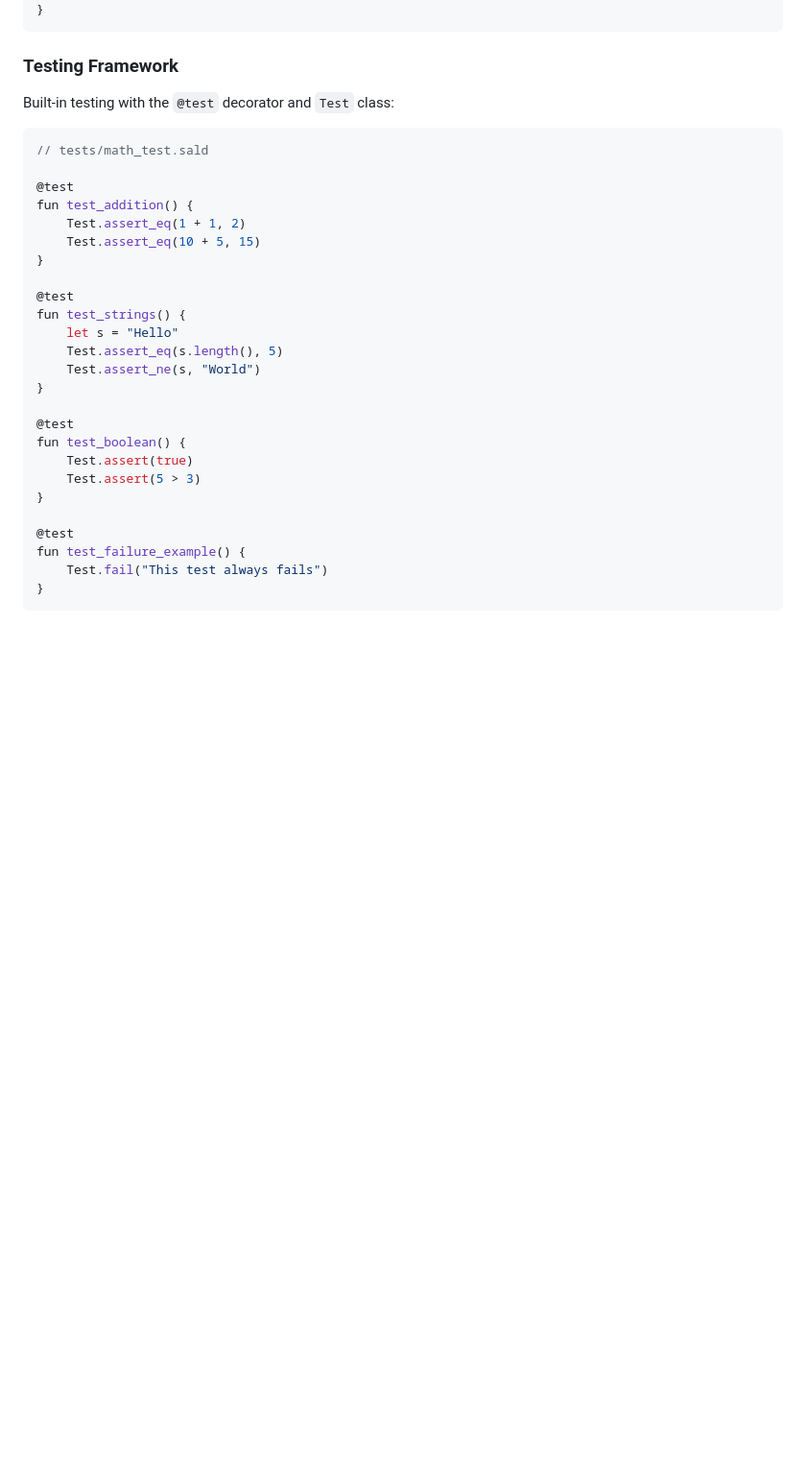
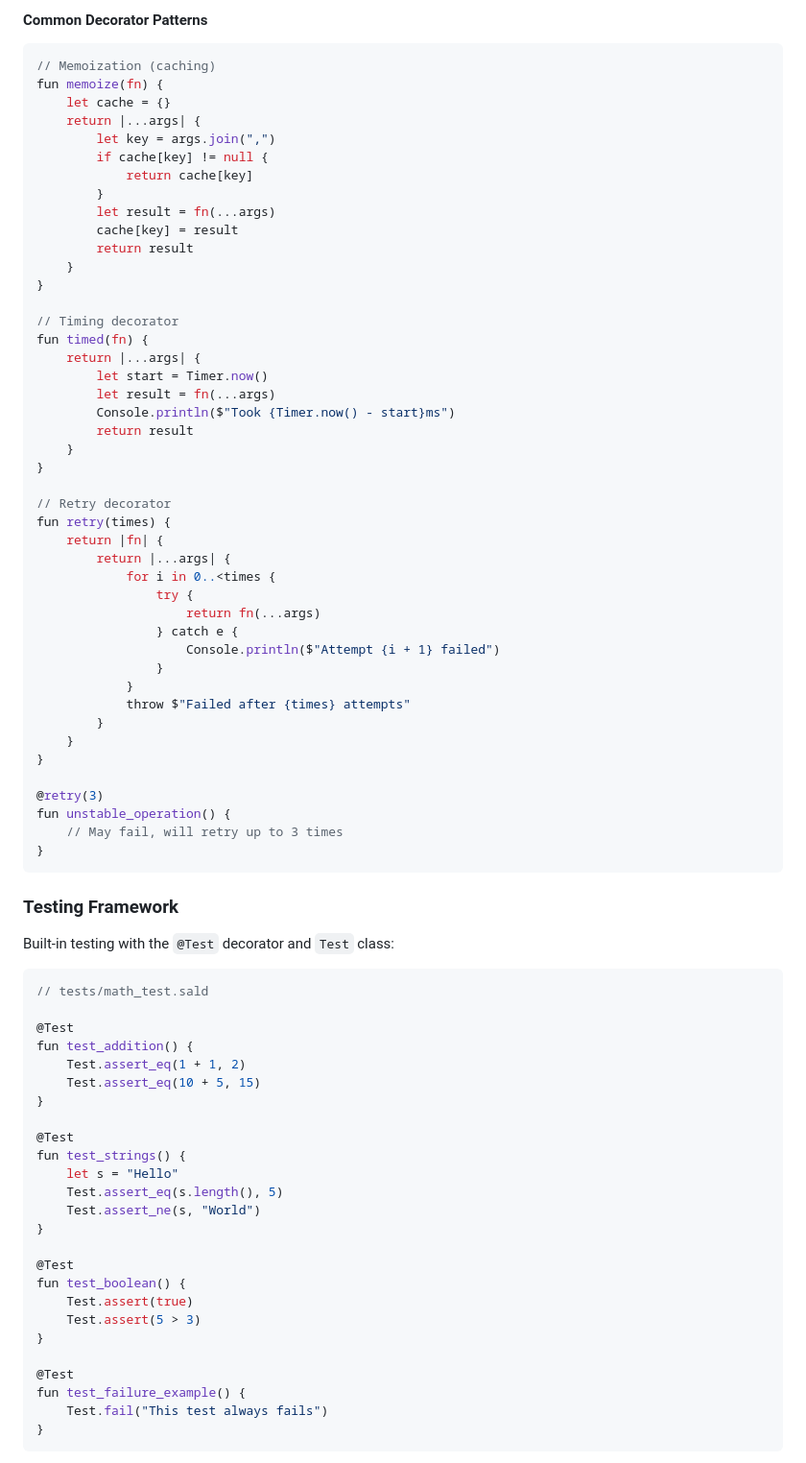
Before and after one commit to starssxhfdmh/sald, a Markdown page: DOCS.md, the part around the change printed below. Shown: that part at 96% size. Rendered like a GitHub page; blank space fills up the shorter version.

````diff
--- a/DOCS.md
+++ b/DOCS.md
@@ -545,33 +607,79 @@ fun test_old_api() {
+#### Common Decorator Patterns
+
+```javascript
+// Memoization (caching)
+fun memoize(fn) {
+    let cache = {}
+    return |...args| {
+        let key = args.join(",")
+        if cache[key] != null {
+            return cache[key]
+        }
+        let result = fn(...args)
+        cache[key] = result
+        return result
+    }
+}
+
+// Timing decorator
+fun timed(fn) {
+    return |...args| {
+        let start = Timer.now()
+        let result = fn(...args)
+        Console.println($"Took {Timer.now() - start}ms")
+        return result
+    }
+}
+
+// Retry decorator
+fun retry(times) {
+    return |fn| {
+        return |...args| {
+            for i in 0..<times {
+                try {
+                    return fn(...args)
+                } catch e {
+                    Console.println($"Attempt {i + 1} failed")
+                }
+            }
+            throw $"Failed after {times} attempts"
+        }
+    }
+}
+
+@retry(3)
+fun unstable_operation() {
+    // May fail, will retry up to 3 times
 }
 ```
 
 ### Testing Framework
 
-Built-in testing with the `@test` decorator and `Test` class:
+Built-in testing with the `@Test` decorator and `Test` class:
 
 ```javascript
 // tests/math_test.sald
 
-@test
+@Test
 fun test_addition() {
     Test.assert_eq(1 + 1, 2)
     Test.assert_eq(10 + 5, 15)
 }
 
-@test
+@Test
 fun test_strings() {
     let s = "Hello"
     Test.assert_eq(s.length(), 5)
     Test.assert_ne(s, "World")
 }
 
-@test
+@Test
 fun test_boolean() {
     Test.assert(true)
     Test.assert(5 > 3)
 }
 
-@test
+@Test
 fun test_failure_example() {
     Test.fail("This test always fails")
 }
````
Also changed, not shown: other parts of DOCS.md (+74 -12 lines).
